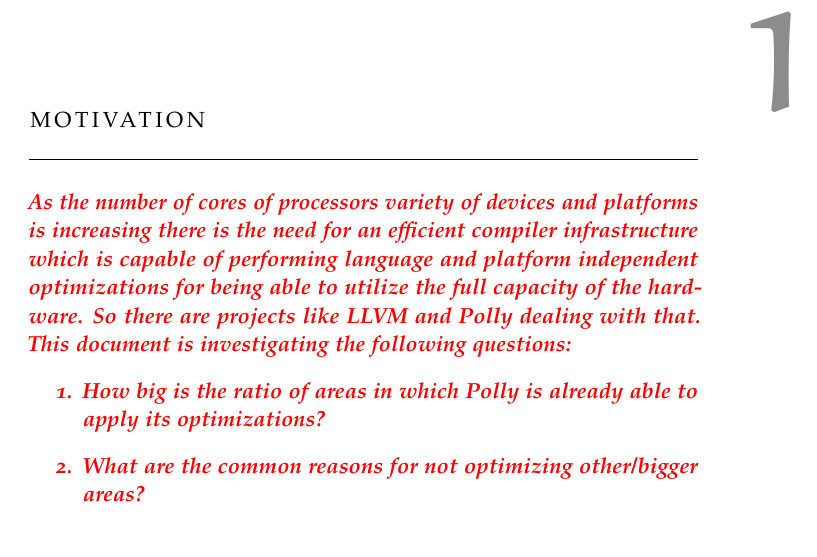
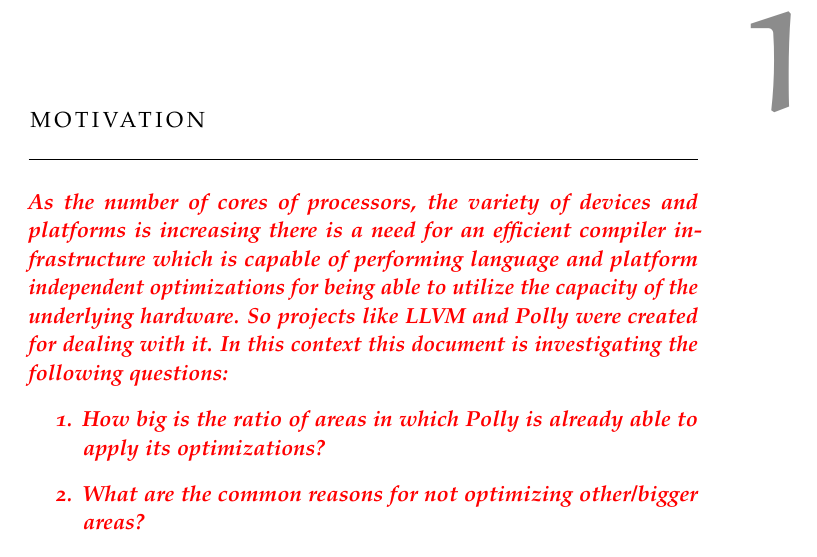
Before and after one commit to TrackerSB/Bachelorarbeit, a LaTeX thesis (ClassicThesis.tex, which reads Chapters/Motivation.tex): part of page 13 of 45, cut so that both start at the same text. Compiled offline with pdfLaTeX.

Commit message:
Improve motivation

```diff
--- a/Chapters/Motivation.tex
+++ b/Chapters/Motivation.tex
@@ -1,8 +1,8 @@
 \chapter{Motivation}
 \draftnote{
-    As the number of cores of processors variety of devices and platforms is increasing there is the need for an efficient compiler infrastructure which is capable of performing language and platform independent optimizations for being able to utilize the full capacity of the hardware.
-    So there are projects like LLVM and Polly dealing with that.
-    This document is investigating the following questions:
+    As the number of cores of processors, the variety of devices and platforms is increasing there is a need for an efficient compiler infrastructure which is capable of performing language and platform independent optimizations for being able to utilize the capacity of the underlying hardware.
+    So projects like LLVM and Polly were created for dealing with it.
+    In this context this document is investigating the following questions:
     \begin{enumerate}
         \item How big is the ratio of areas in which Polly is already able to apply its optimizations?
         \item What are the common reasons for not optimizing other/bigger areas?
```
